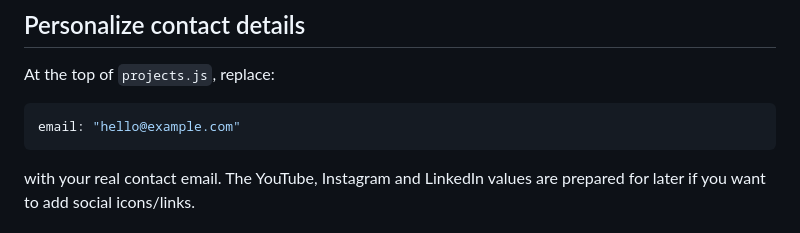
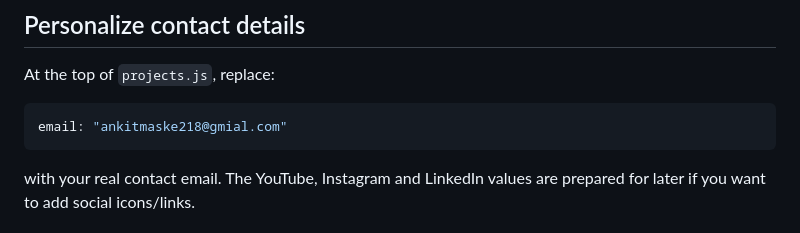
Before and after one commit to ankitmaske-range/ankitmaske-portfolio-, a Markdown page: README.md, the part around the change. Rendered like a GitHub page.

Commit message:
Change example email to user's email
Updated example email address in README.

````diff
--- a/README.md
+++ b/README.md
@@ -53,7 +53,7 @@ You can change each project's title, category, description, role, tools and year
 
 At the top of `projects.js`, replace:
 ```js
-email: "hello@example.com"
+email: "ankitmaske218@gmial.com"
 ```
 with your real contact email. The YouTube, Instagram and LinkedIn values are prepared for later if you want to add social icons/links.
 
````
